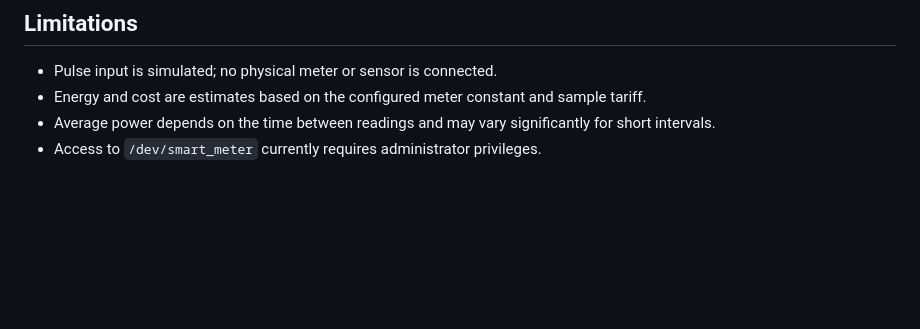
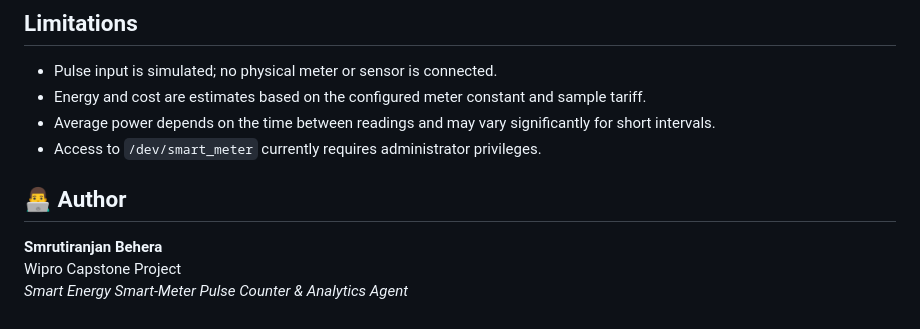
Before and after one commit to smrutiranjanbehera08/smart-energy-smart-meter-pulse-counter-analytics-agent, a Markdown page: README.md, the part around the change. Drawn GitHub-style; blank space fills up the shorter version.

Commit message:
docs: add project author to README

```diff
--- a/README.md
+++ b/README.md
@@ -135,3 +135,9 @@ The kernel module must be built and run in Linux with matching kernel headers. T
 - Energy and cost are estimates based on the configured meter constant and sample tariff.
 - Average power depends on the time between readings and may vary significantly for short intervals.
 - Access to `/dev/smart_meter` currently requires administrator privileges.
+
+## 👨‍💻 Author
+
+**Smrutiranjan Behera**
+Wipro Capstone Project
+*Smart Energy Smart-Meter Pulse Counter & Analytics Agent*
```
